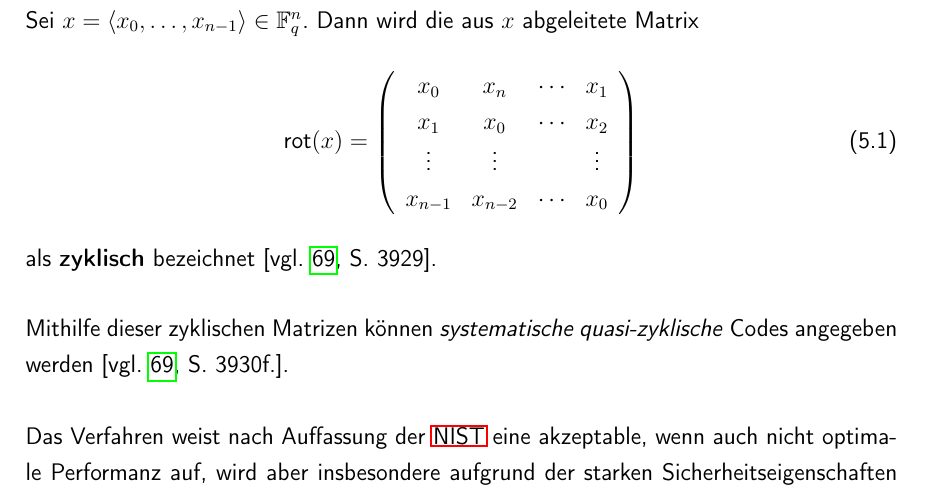
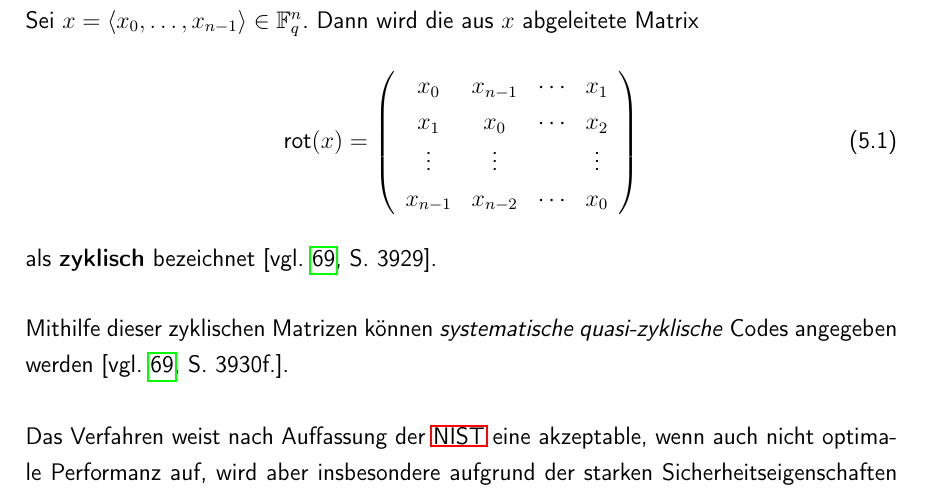
Before and after one commit to romanwtk/Studienarbeit, a LaTeX thesis (master.tex, which reads chapter4.tex): part of page 67 of 95, cut so that both start at the same text. Compiled offline with pdfLaTeX.

Commit message:
finished

```diff
--- a/chapter4.tex
+++ b/chapter4.tex
@@ -60,7 +60,7 @@ Sei $x = \langle x_0, \ldots, x_{n-1}\rangle \in \mathbb{F}_{q}^{n}$. Dann wird
 \begin{equation}
 \text{rot}(x) = \left(
 \begin{array}{cccc}
-x_0 & x_n & \cdots & x_1 \\
+x_0 & x_{n-1} & \cdots & x_1 \\
 x_1 & x_0 & \cdots & x_2 \\
 \vdots & \vdots & & \vdots \\
 x_{n-1} & x_{n-2} & \cdots & x_0
```
Also changed, not shown: master.pdf.
